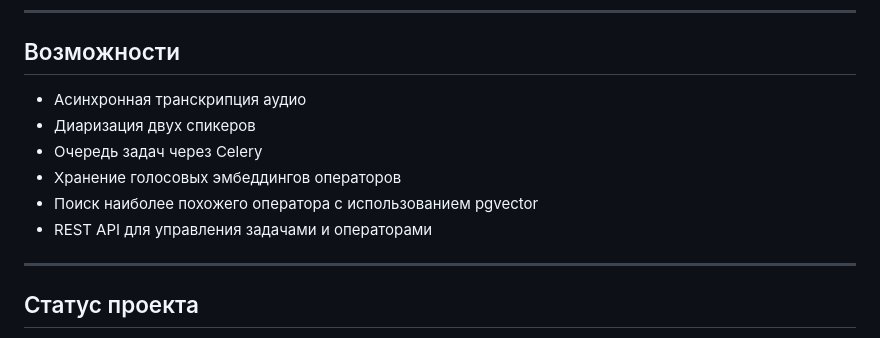
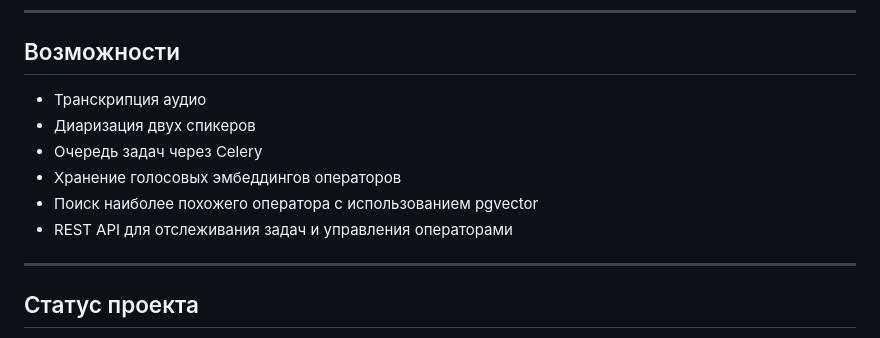
Before and after one commit to samson205/transcription-api, a Markdown page: README.md, the part around the change. GitHub-like rendering.

Commit message:
docs: update README.md

```diff
--- a/README.md
+++ b/README.md
@@ -150,12 +150,12 @@ docker compose up
 
 ## Возможности
 
-- Асинхронная транскрипция аудио
+- Транскрипция аудио
 - Диаризация двух спикеров
 - Очередь задач через Celery
 - Хранение голосовых эмбеддингов операторов
 - Поиск наиболее похожего оператора с использованием pgvector
-- REST API для управления задачами и операторами
+- REST API для отслеживания задач и управления операторами
 
 ---
 
```
